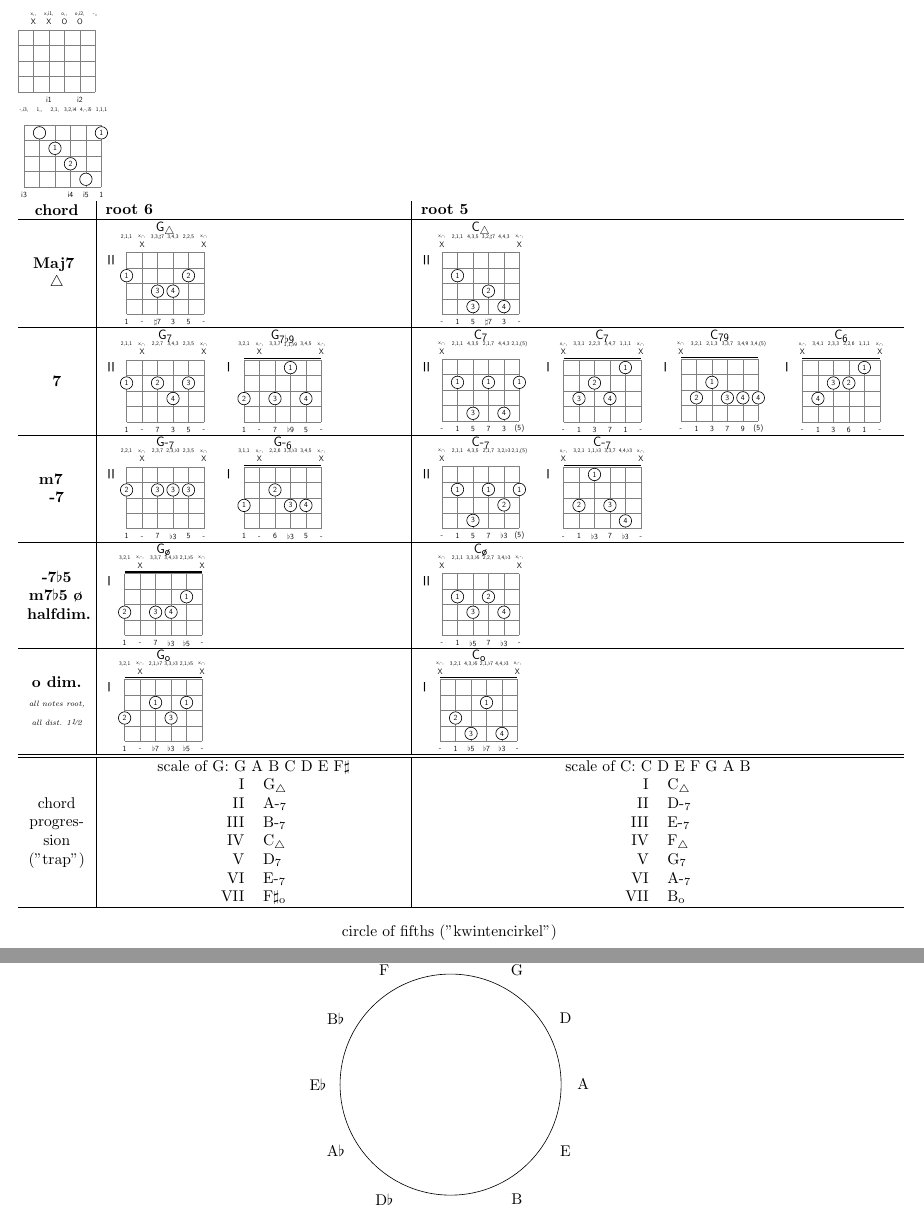
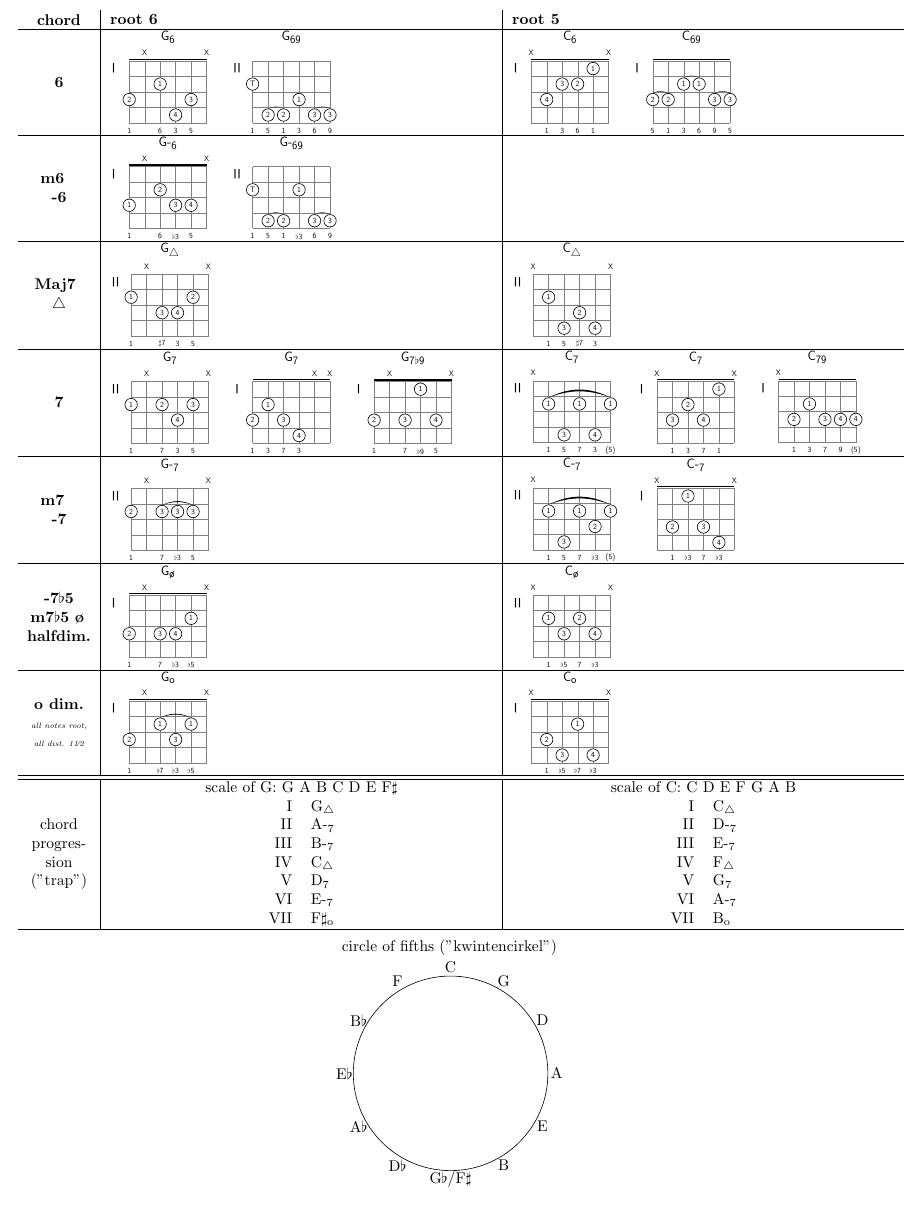
Before and after one commit to ronligt/LaTeX-Akkoord, a LaTeX document (akkoord.tex, which reads akkoord.sty): two parts of pages 1 and 2 of 2 before the commit and part of the page after it, the two joined at a grey line, cut at the place of the change. Compiled offline with pdfLaTeX.

Commit message:
working version with variable arguments added new 6 and -6 chords

```diff
--- a/akkoord.sty
+++ b/akkoord.sty
@@ -32,11 +32,13 @@
 
 \usetikzlibrary{decorations}
 
-
 \csgdef{@mute}{x}
 \csgdef{@open}{o}
 \csgdef{@skip}{-}
 \csgdef{@posbase}{I}
+
+\xdef\fingerList{\empty}
+\newcommand{\addFingerList}[1]{\ifx\fingerList\empty{\xdef\fingerList{#1}}\else{\xdef\fingerList{\fingerList,#1}}\fi}
 
 %%
 % Many thanks to A. Ellett:
--- a/akkoord.tex
+++ b/akkoord.tex
@@ -10,33 +10,41 @@
 
 \begin{document}
 
-\akkoord[-]{,x,x/i1,o,o/i2,-}{-}
+% \akkoord[-]{,x,x/i1,o,o/i2,-}{-}
 
-\akkoord[-]{-/i3,1,2/1,3/2/i4,4/-/i5,1/1/1}{-}
+% \akkoord[-]{-/i3,1,2/1,3/2/i4,4/-/i5,1/1/1}{-}
 
-\begin{tabu}{ X[1,c,m] | X[5,l,m] | X[8,l,m] }
+\begin{tabu}{ X[1,c,m] | X[6,l,m] | X[6,l,m] }
   \textbf{chord} & \textbf{root 6} & \textbf{root 5} \\ \hline
+  \textbf{6} &
+  \akkoord{3/2/1,x,2/1/6,4/4/3,3/3/5,x}{G\textsubscript{6}}
+  \akkoord[II]{2/T/1,4/2/5,4/2/1,3/1/3,4/3/6,4/3/9}{G\textsubscript{69}} &
+  \akkoord{x,3/4/1,2/3/3,2/2/6,1/1/1,x}{C\textsubscript{6}}
+  \akkoord{3/2/5,3/2/1,2/1/3,2/1/6,3/3/9,3/3/5}{C\textsubscript{69}} \\ \hline
+  \textbf{m6 \newline -6} &
+  \akkoord{3/1/1,x,2/2/6,3/3/{$\flat$3},3/4/5,x}{G-\textsubscript{6}}
+  \akkoord[II]{2/T/1,4/2/5,4/2/1,2/1/{$\flat$3},4/3/6,4/3/9}{G-\textsubscript{69}} &
+  \\ \hline
   \textbf{Maj7 \newline $\triangle$} &
-  \akkoord[II]{2/1/1,x/-,3/3/{$\sharp$7},3/4/3,2/2/5,x/-}{G\textsubscript{$\triangle$}} &
-  \akkoord[II]{x/-,2/1/1,4/3/5,3/2/{$\sharp$7},4/4/3,x/-}{C\textsubscript{$\triangle$}} \\ \hline
+  \akkoord[II]{2/1/1,x,3/3/{$\sharp$7},3/4/3,2/2/5,x}{G\textsubscript{$\triangle$}} &
+  \akkoord[II]{x,2/1/1,4/3/5,3/2/{$\sharp$7},4/4/3,x}{C\textsubscript{$\triangle$}} \\ \hline
   \textbf{7} &
-  \akkoord[II]{2/1/1,x/-,2/2/7,3/4/3,2/3/5,x/-}{G\textsubscript{7}}
-  \akkoord{3/2/1,x/-,3/3/7,1/1/{$\flat$9},3/4/5,x/-}{G\textsubscript{7$\flat$9}} &
-  \akkoord[II]{x/-,2/1/1,4/3/5,2/1/7,4/4/3,2/1/{(5)}}{C\textsubscript{7}}
-  \akkoord{x/-,3/3/1,2/2/3,3/4/7,1/1/1,x/-}{C\textsubscript{7}}
-  \akkoord{x/-,3/2/1,2/1/3,3/3/7,3/4/9,3/4/{(5)}}{C\textsubscript{79}}
-  \akkoord{x/-,3/4/1,2/3/3,2/2/6,1/1/1,x/-}{C\textsubscript{6}}\\ \hline
+  \akkoord[II]{2/1/1,x,2/2/7,3/4/3,2/3/5,x}{G\textsubscript{7}}
+  \akkoord{3/2/1,2/1/3,3/3/7,4/4/3,x,x}{G\textsubscript{7}}
+  \akkoord{3/2/1,x,3/3/7,1/1/{$\flat$9},3/4/5,x}{G\textsubscript{7$\flat$9}} &
+  \akkoord[II]{x,2/1/1,4/3/5,2/1/7,4/4/3,2/1/{(5)}}{C\textsubscript{7}}
+  \akkoord{x,3/3/1,2/2/3,3/4/7,1/1/1,x}{C\textsubscript{7}}
+  \akkoord{x,3/2/1,2/1/3,3/3/7,3/4/9,3/4/{(5)}}{C\textsubscript{79}} \\ \hline
   \textbf{m7\newline-7} &
-  \akkoord[II]{2/2/1,x/-,2/3/7,2/3/{$\flat$3},2/3/5,x/-}{G-\textsubscript{7}}
-  \akkoord{3/1/1,x/-,2/2/6,3/3/{$\flat$3},3/4/5,x/-}{G-\textsubscript{6}} &
-  \akkoord[II]{x/-,2/1/1,4/3/5,2/1/7,3/2/{$\flat$3},2/1/{(5)}}{C-\textsubscript{7}}
-  \akkoord{x/-,3/2/1,1/1/{$\flat$3},3/3/7,4/4/{$\flat$3},x/-}{C-\textsubscript{7}} \\ \hline
+  \akkoord[II]{2/2/1,x,2/3/7,2/3/{$\flat$3},2/3/5,x}{G-\textsubscript{7}} &
+  \akkoord[II]{x,2/1/1,4/3/5,2/1/7,3/2/{$\flat$3},2/1/{(5)}}{C-\textsubscript{7}}
+  \akkoord{x,3/2/1,1/1/{$\flat$3},3/3/7,4/4/{$\flat$3},x}{C-\textsubscript{7}} \\ \hline
   \textbf{-7$\flat$5 m7$\flat$5 \o \newline halfdim.} &
-  \akkoord{3/2/1,x/-,3/3/7,3/4/{$\flat$3},2/1/{$\flat$5},x/-}{G\textsubscript{\o}} &
-  \akkoord[II]{x/-,2/1/1,3/3/{$\flat$5},2/2/7,3/4/{$\flat$3},x/-}{C\textsubscript{\o}} \\ \hline
+  \akkoord{3/2/1,x,3/3/7,3/4/{$\flat$3},2/1/{$\flat$5},x}{G\textsubscript{\o}} &
+  \akkoord[II]{x,2/1/1,3/3/{$\flat$5},2/2/7,3/4/{$\flat$3},x}{C\textsubscript{\o}} \\ \hline
   \textbf{o dim.} \textit{\tiny all notes root, all dist. 1\sfrac{1}{2}} &
-  \akkoord{3/2/1,x/-,2/1/{$\flat$7},3/3/{$\flat$3},2/1/{$\flat$5},x/-}{G\textsubscript{o}} &
-  \akkoord{x/-,3/2/1,4/3/{$\flat$5},2/1/{$\flat$7},4/4/{$\flat$3},x/-}{C\textsubscript{o}} \\ \hline \hline
+  \akkoord{3/2/1,x,2/1/{$\flat$7},3/3/{$\flat$3},2/1/{$\flat$5},x}{G\textsubscript{o}} &
+  \akkoord{x,3/2/1,4/3/{$\flat$5},2/1/{$\flat$7},4/4/{$\flat$3},x}{C\textsubscript{o}} \\ \hline \hline
   chord progression ("trap") &
   \begin{tabu}{X[r] X[l]}
     \multicolumn{2}{c}{scale of G: G A B C D E F$\sharp$} \\
@@ -60,37 +68,15 @@
   \end{tabu} \\ \hline
 \end{tabu}
 
-
 \begin{center}
 circle of fifths ("kwintencirkel")
 
 \begin{tikzpicture}
-  \draw (0,0) circle [radius=2.5];
-  % \filldraw[fill=white] (90:4) circle [radius=.55];
-  % \filldraw[fill=white] (60:4) circle [radius=.55];
-  % \filldraw[fill=white] (30:4) circle [radius=.55];
-  % \filldraw[fill=white] (0:4) circle [radius=.55];
-  % \filldraw[fill=white] (-30:4) circle [radius=.55];
-  % \filldraw[fill=white] (-60:4) circle [radius=.55];
-  % \filldraw[fill=white] (-90:4) circle [radius=.55];
-  % \filldraw[fill=white] (-120:4) circle [radius=.55];
-  % \filldraw[fill=white] (-150:4) circle [radius=.55];
-  % \filldraw[fill=white] (180:4) circle [radius=.55];
-  % \filldraw[fill=white] (150:4) circle [radius=.55];
-  % \filldraw[fill=white] (120:4) circle [radius=.55];
-
-  \draw (90:3) node {C};
-  \draw (60:3) node {G};
-  \draw (30:3) node {D};
-  \draw (0:3) node {A};
-  \draw (-30:3) node {E};
-  \draw (-60:3) node {B};
-  \draw (-90:3) node {G$\flat$/F$\sharp$};
-  \draw (120:3) node {F};
-  \draw (150:3) node {B$\flat$};
-  \draw (180:3) node {E$\flat$};
-  \draw (-150:3) node {A$\flat$};
-  \draw (-120:3) node {D$\flat$};
+  \draw (0,0) circle [radius=2.2];
+  \foreach \x [count=\i,evaluate=\i as \angle using 90-(\i-1)*30] in {C,G,D,A,E,B,{G$\flat$/F$\sharp$},{D$\flat$},{A$\flat$},{E$\flat$},{B$\flat$},F} {
+  % \filldraw[fill=white] (\angle:2.7) circle [radius=.45];
+  \draw (\angle:2.4) node {\x};
+  }
 \end{tikzpicture}
 \end{center}
 \end{document}
```
Also changed, not shown: akkoord.pdf, akkoord.sty (57 more changed lines).
